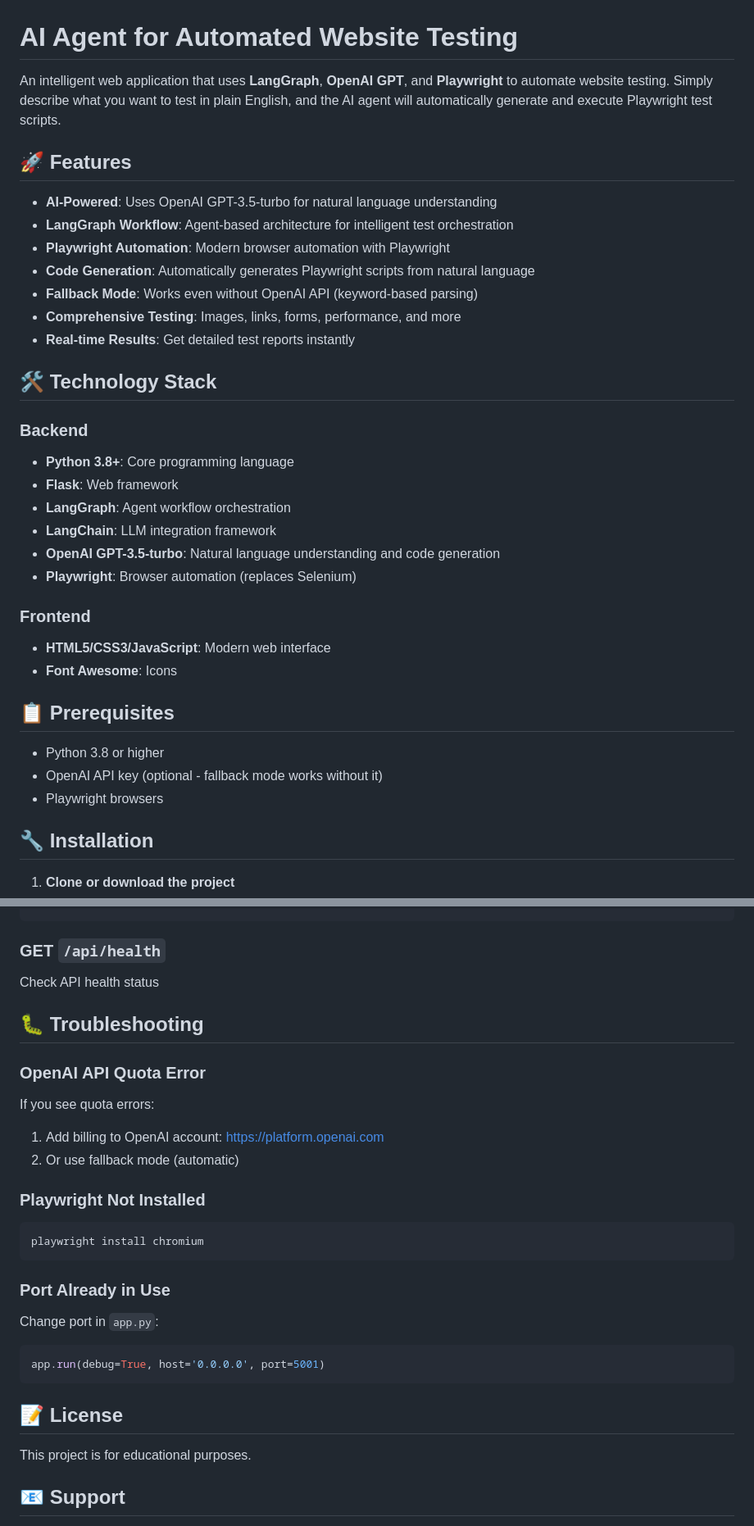
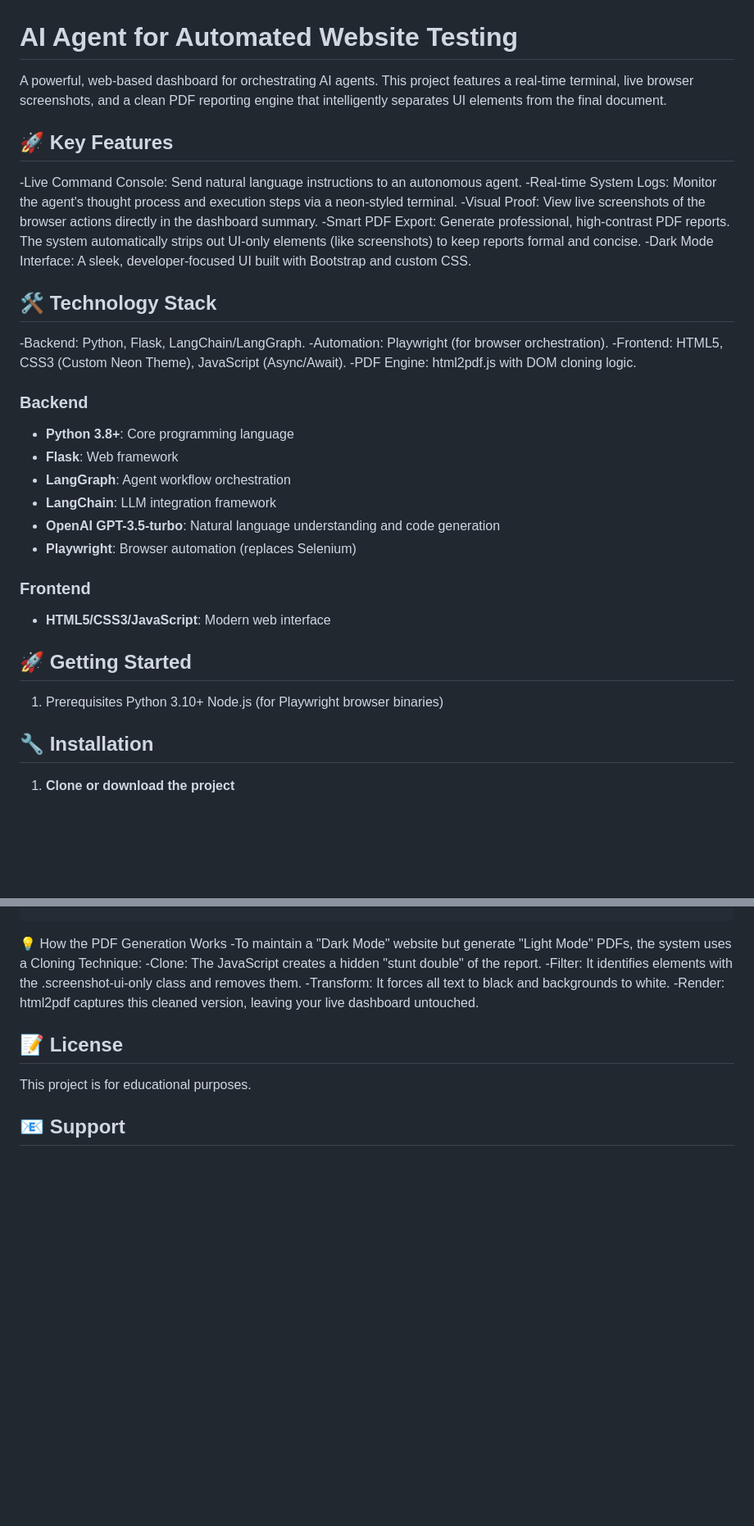
Before and after one commit to springboardmentor1029a-source/AI-Agent-for-Automated-Website-Testing, a Markdown page: README.md, 2 parts joined by grey strips. Shown at 82% size. Rendered like a GitHub page; blank space fills up the shorter version.

````diff
--- a/README.md
+++ b/README.md
@@ -1,18 +1,20 @@
 # AI Agent for Automated Website Testing
 
-An intelligent web application that uses **LangGraph**, **OpenAI GPT**, and **Playwright** to automate website testing. Simply describe what you want to test in plain English, and the AI agent will automatically generate and execute Playwright test scripts.
+A powerful, web-based dashboard for orchestrating AI agents. This project features a real-time terminal, live browser screenshots, and a clean PDF reporting engine that intelligently separates UI elements from the final document.
 
-## 🚀 Features
+## 🚀 Key Features
 
-- **AI-Powered**: Uses OpenAI GPT-3.5-turbo for natural language understanding
-- **LangGraph Workflow**: Agent-based architecture for intelligent test orchestration
-- **Playwright Automation**: Modern browser automation with Playwright
-- **Code Generation**: Automatically generates Playwright scripts from natural language
-- **Fallback Mode**: Works even without OpenAI API (keyword-based parsing)
-- **Comprehensive Testing**: Images, links, forms, performance, and more
-- **Real-time Results**: Get detailed test reports instantly
+-Live Command Console: Send natural language instructions to an autonomous agent.
+-Real-time System Logs: Monitor the agent's thought process and execution steps via a neon-styled terminal.
+-Visual Proof: View live screenshots of the browser actions directly in the dashboard summary.
+-Smart PDF Export: Generate professional, high-contrast PDF reports. The system automatically strips out UI-only elements (like screenshots) to keep reports formal and concise.
+-Dark Mode Interface: A sleek, developer-focused UI built with Bootstrap and custom CSS.
 
 ## 🛠️ Technology Stack
+-Backend: Python, Flask, LangChain/LangGraph.
+-Automation: Playwright (for browser orchestration).
+-Frontend: HTML5, CSS3 (Custom Neon Theme), JavaScript (Async/Await).
+-PDF Engine: html2pdf.js with DOM cloning logic.
 
 ### Backend
 - **Python 3.8+**: Core programming language
@@ -24,13 +26,11 @@ An intelligent web application that uses **LangGraph**, **OpenAI GPT**, and **Pl
 
 ### Frontend
 - **HTML5/CSS3/JavaScript**: Modern web interface
-- **Font Awesome**: Icons
 
-## 📋 Prerequisites
-
-- Python 3.8 or higher
-- OpenAI API key (optional - fallback mode works without it)
-- Playwright browsers
+## 🚀 Getting Started
+1. Prerequisites
+Python 3.10+
+Node.js (for Playwright browser binaries)
 
 ## 🔧 Installation
 
@@ -171,27 +143,12 @@ Run a test on a website
   }
 }
 ```
-
-### GET `/api/health`
-Check API health status
-
-## 🐛 Troubleshooting
-
-### OpenAI API Quota Error
-If you see quota errors:
-1. Add billing to OpenAI account: https://platform.openai.com
-2. Or use fallback mode (automatic)
-
-### Playwright Not Installed
-```bash
-playwright install chromium
-```
-
-### Port Already in Use
-Change port in `app.py`:
-```python
-app.run(debug=True, host='0.0.0.0', port=5001)
-```
+💡 How the PDF Generation Works
+-To maintain a "Dark Mode" website but generate "Light Mode" PDFs, the system uses a Cloning Technique:
+-Clone: The JavaScript creates a hidden "stunt double" of the report.
+-Filter: It identifies elements with the .screenshot-ui-only class and removes them.
+-Transform: It forces all text to black and backgrounds to white.
+-Render: html2pdf captures this cleaned version, leaving your live dashboard untouched.
 
 ## 📝 License
 
````
Also changed, not shown: other parts of README.md (+10 -38 lines).
